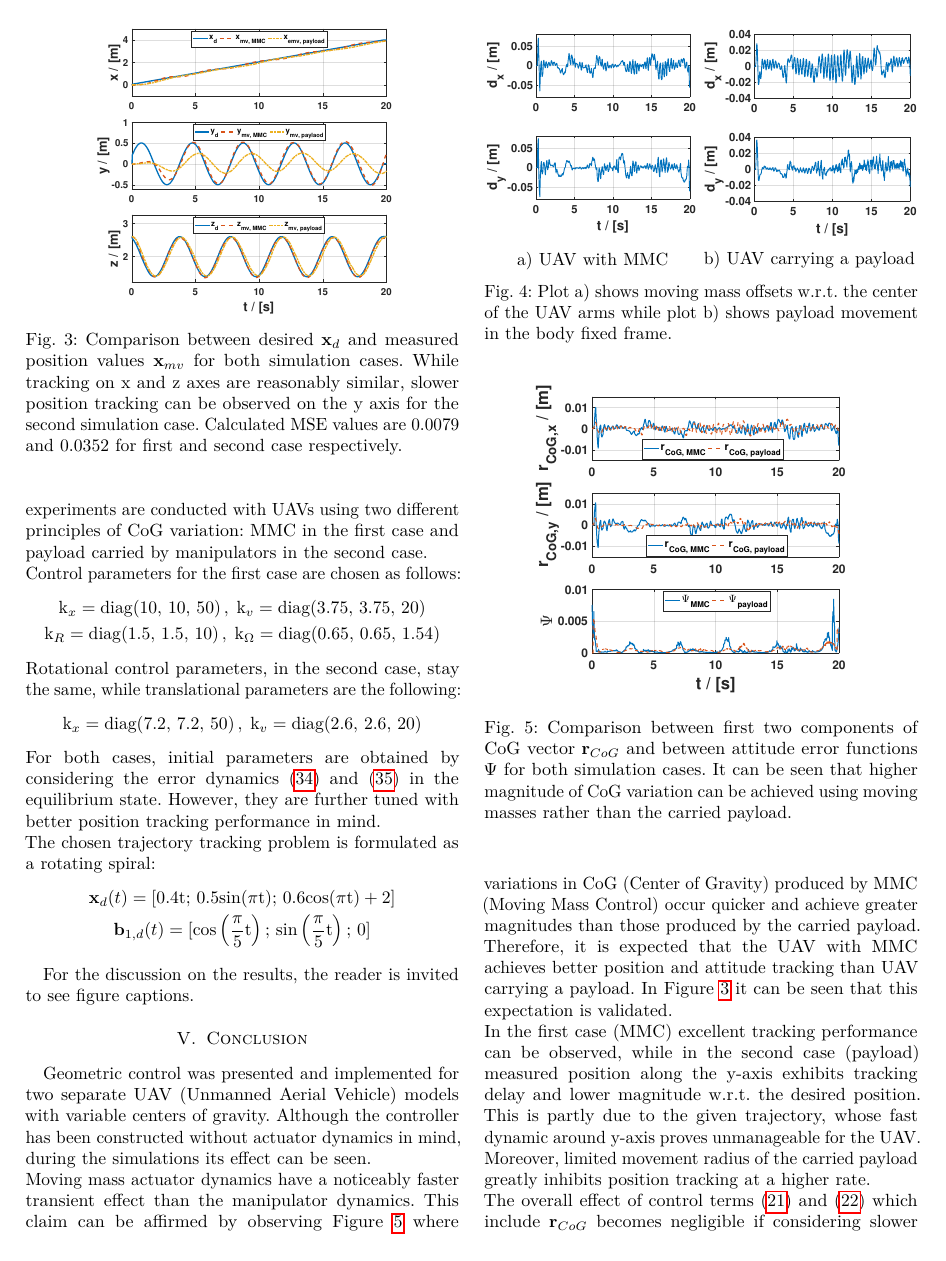
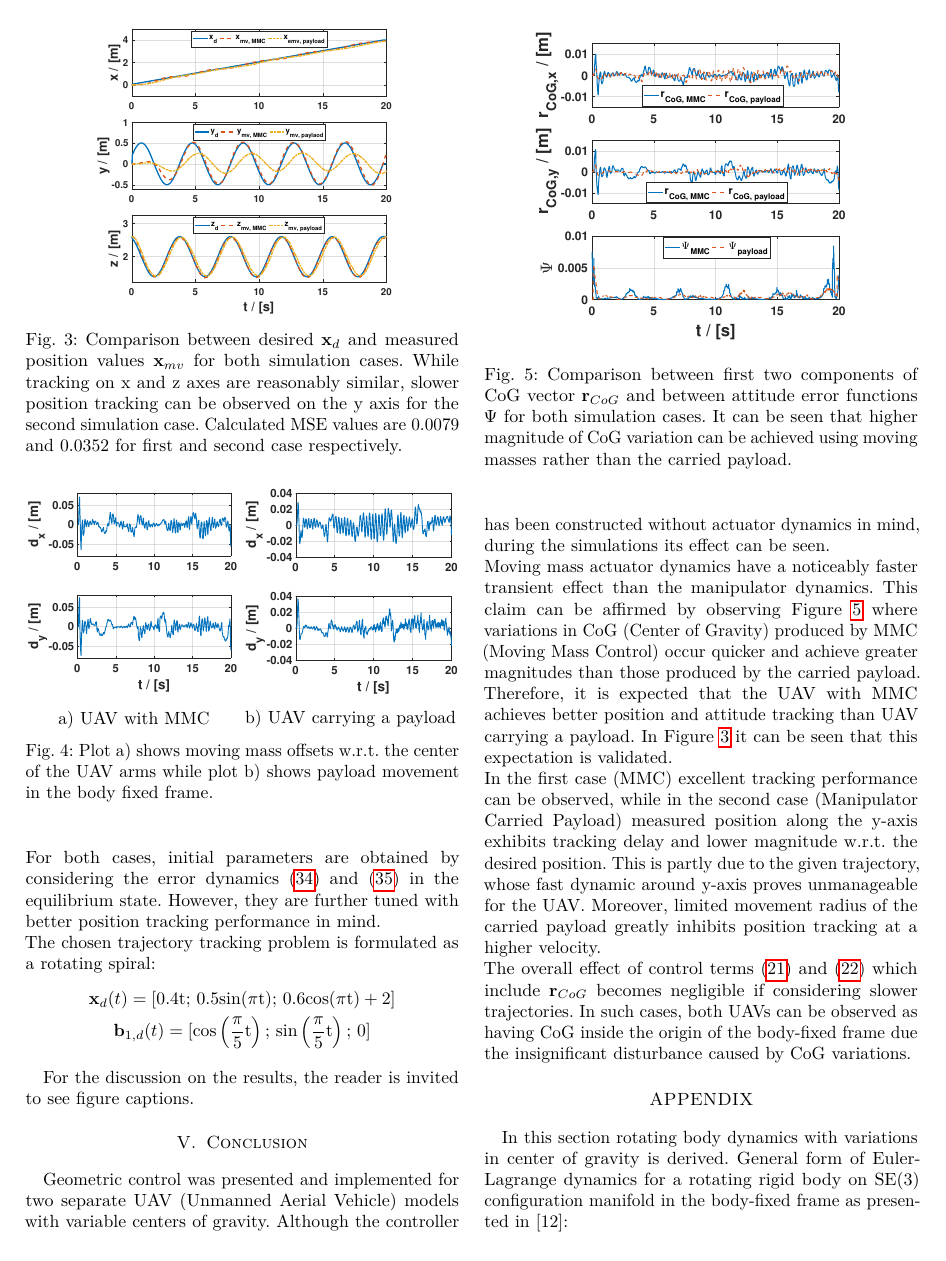
Before and after one commit to lmark1/mmc_geom_clanak, a LaTeX paper (main.tex, which reads content/conclusion.tex): page 5 of 7 before the commit and page 5 of 6 after it. Compiled offline with pdfLaTeX.

Commit message:
Minor changes

```diff
--- a/content/conclusion.tex
+++ b/content/conclusion.tex
@@ -1,5 +1,5 @@
 \section{Conclusion} \label{sec:conclusion}
 Geometric control was presented and implemented for two separate UAV (Unmanned Aerial Vehicle) models with variable centers of gravity. Although the controller has been constructed without actuator dynamics in mind, during the simulations its effect can be seen. \\
 Moving mass actuator dynamics have a noticeably faster transient effect than the manipulator dynamics. This claim can be affirmed by observing Figure \ref{fig:cog_error} where variations in CoG (Center of Gravity) produced by MMC (Moving Mass Control) occur quicker and achieve greater magnitudes than those produced by the carried payload. Therefore, it is expected that the UAV with MMC achieves better position and attitude tracking than UAV carrying a payload. In Figure \ref{fig:traj_pos} it can be seen that this expectation is validated. \\
-In the first case (MMC) excellent tracking performance can be observed, while in the second case (payload) measured position along the y-axis exhibits tracking delay and lower magnitude w.r.t. the desired position. This is partly due to the given trajectory, whose fast dynamic around y-axis proves unmanageable for the UAV. Moreover, limited movement radius of the carried payload greatly inhibits position tracking at a higher rate. \\
+In the first case (MMC) excellent tracking performance can be observed, while in the second case (Manipulator Carried Payload) measured position along the y-axis exhibits tracking delay and lower magnitude w.r.t. the desired position. This is partly due to the given trajectory, whose fast dynamic around y-axis proves unmanageable for the UAV. Moreover, limited movement radius of the carried payload greatly inhibits position tracking at a higher velocity. \\
 The overall effect of control terms \eqref{force_control} and \eqref{moment_control} which include $\textbf{r}_{CoG}$ becomes negligible if considering slower trajectories. In such cases, both UAVs can be observed as having CoG inside the origin of the body-fixed frame due the insignificant disturbance caused by CoG variations.
```
Also changed, not shown: content/control.tex (+1 -1 lines).
